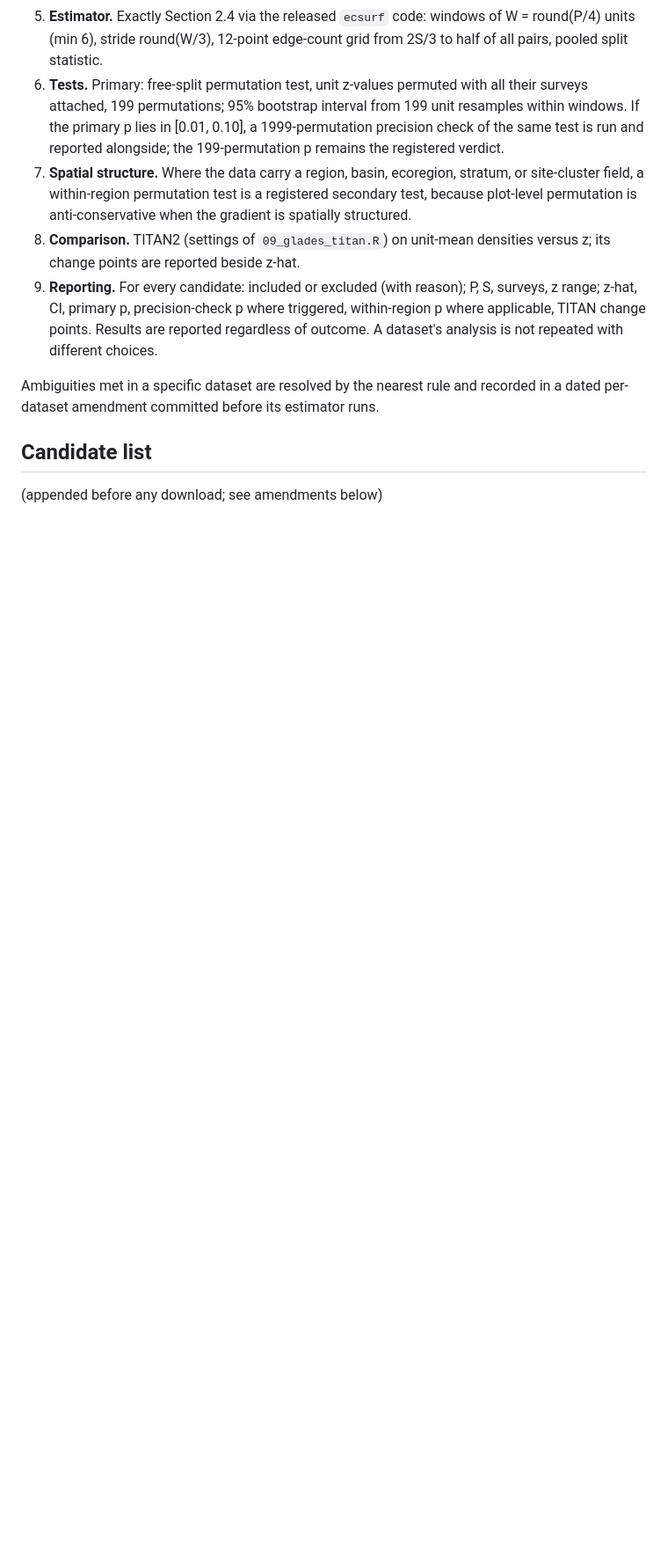
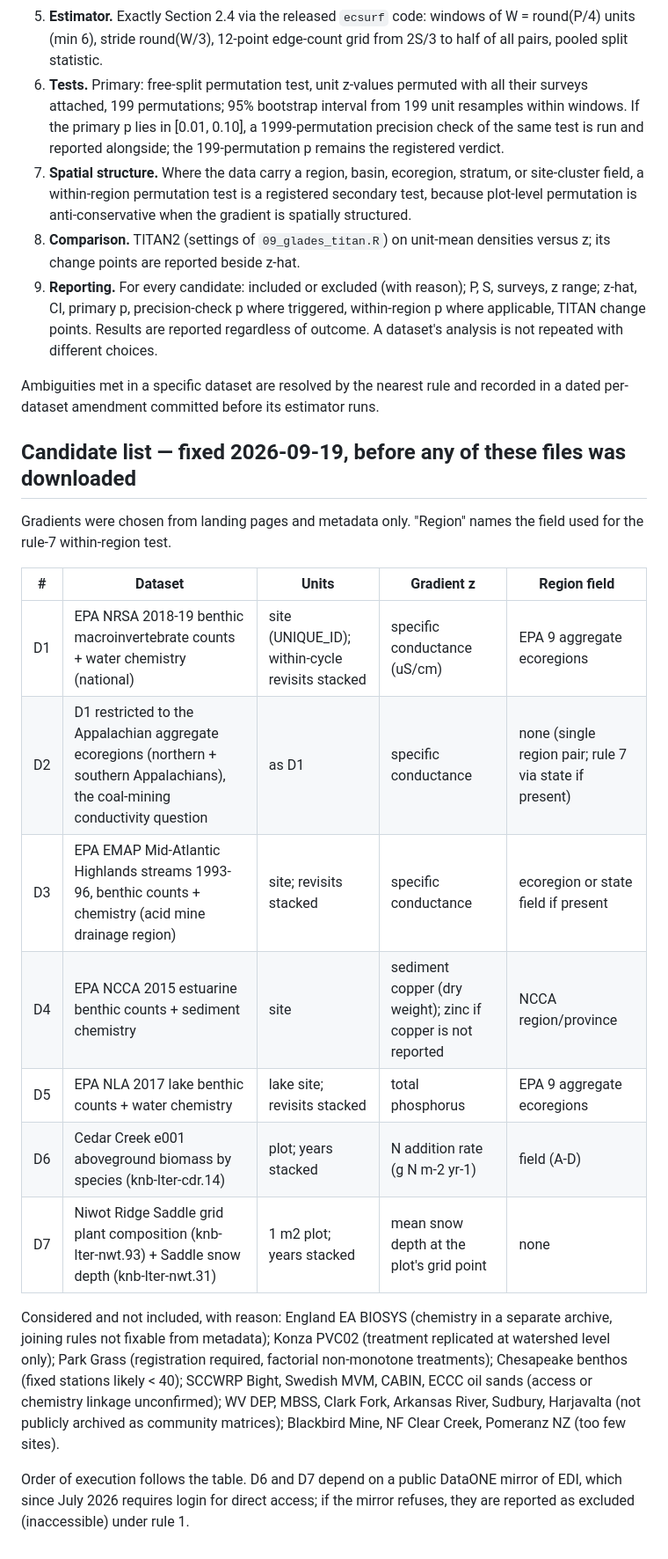
Before and after one commit to sushovan4/ecs-community-thresholds, a Markdown page: preregistration/multi-dataset-program.md, the part around the change. Shown at 88% size. Drawn GitHub-style; blank space fills up the shorter version.

Commit message:
Multi-dataset pre-registration: candidate list with gradients fixed before download

```diff
--- a/preregistration/multi-dataset-program.md
+++ b/preregistration/multi-dataset-program.md
@@ -53,6 +53,30 @@ Ambiguities met in a specific dataset are resolved by the nearest rule and
 recorded in a dated per-dataset amendment committed before its estimator
 runs.
 
-## Candidate list
+## Candidate list — fixed 2026-09-19, before any of these files was downloaded
 
-(appended before any download; see amendments below)
+Gradients were chosen from landing pages and metadata only. "Region" names
+the field used for the rule-7 within-region test.
+
+| # | Dataset | Units | Gradient z | Region field |
+|---|---|---|---|---|
+| D1 | EPA NRSA 2018-19 benthic macroinvertebrate counts + water chemistry (national) | site (UNIQUE_ID); within-cycle revisits stacked | specific conductance (uS/cm) | EPA 9 aggregate ecoregions |
+| D2 | D1 restricted to the Appalachian aggregate ecoregions (northern + southern Appalachians), the coal-mining conductivity question | as D1 | specific conductance | none (single region pair; rule 7 via state if present) |
+| D3 | EPA EMAP Mid-Atlantic Highlands streams 1993-96, benthic counts + chemistry (acid mine drainage region) | site; revisits stacked | specific conductance | ecoregion or state field if present |
+| D4 | EPA NCCA 2015 estuarine benthic counts + sediment chemistry | site | sediment copper (dry weight); zinc if copper is not reported | NCCA region/province |
+| D5 | EPA NLA 2017 lake benthic counts + water chemistry | lake site; revisits stacked | total phosphorus | EPA 9 aggregate ecoregions |
+| D6 | Cedar Creek e001 aboveground biomass by species (knb-lter-cdr.14) | plot; years stacked | N addition rate (g N m-2 yr-1) | field (A-D) |
+| D7 | Niwot Ridge Saddle grid plant composition (knb-lter-nwt.93) + Saddle snow depth (knb-lter-nwt.31) | 1 m2 plot; years stacked | mean snow depth at the plot's grid point | none |
+
+Considered and not included, with reason: England EA BIOSYS (chemistry in a
+separate archive, joining rules not fixable from metadata); Konza PVC02
+(treatment replicated at watershed level only); Park Grass (registration
+required, factorial non-monotone treatments); Chesapeake benthos (fixed
+stations likely < 40); SCCWRP Bight, Swedish MVM, CABIN, ECCC oil sands
+(access or chemistry linkage unconfirmed); WV DEP, MBSS, Clark Fork,
+Arkansas River, Sudbury, Harjavalta (not publicly archived as community
+matrices); Blackbird Mine, NF Clear Creek, Pomeranz NZ (too few sites).
+
+Order of execution follows the table. D6 and D7 depend on a public DataONE
+mirror of EDI, which since July 2026 requires login for direct access; if the
+mirror refuses, they are reported as excluded (inaccessible) under rule 1.
```
